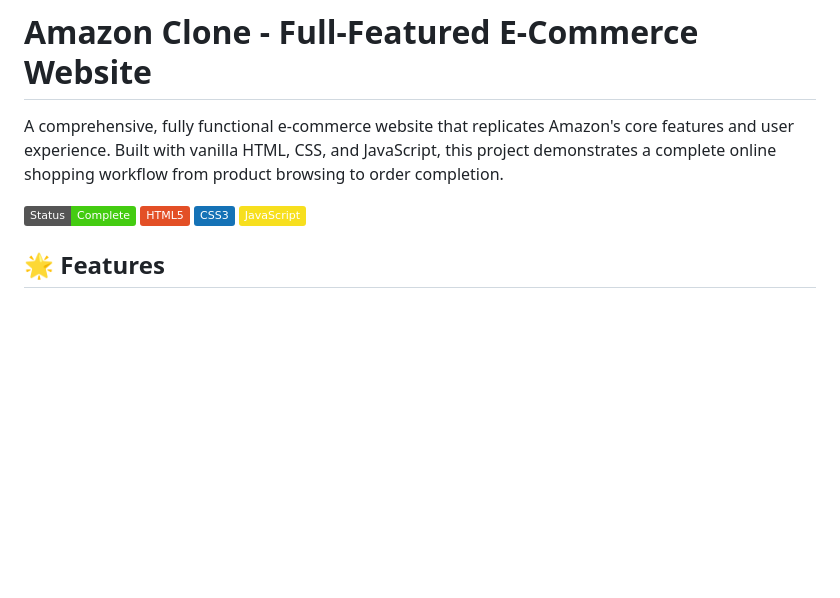
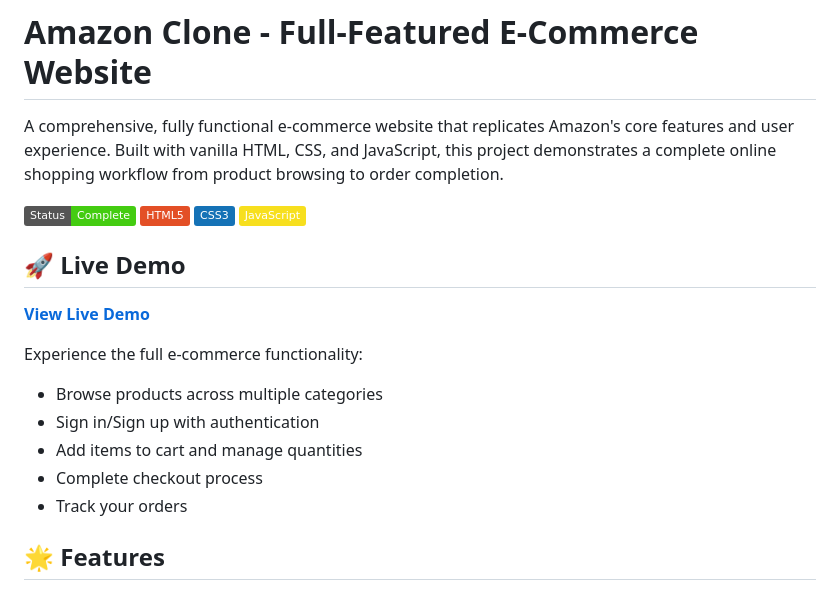
Before and after one commit to Kiran-kata/ecommerce_website, a Markdown page: README.md, the part around the change. Drawn GitHub-style; badges without logos; blank space fills up the shorter version.

Commit message:
Add live demo link to README

```diff
--- a/README.md
+++ b/README.md
@@ -6,6 +6,17 @@ A comprehensive, fully functional e-commerce website that replicates Amazon's co
 ![HTML5](https://img.shields.io/badge/HTML5-E34F26?style=flat&logo=html5&logoColor=white)
 ![CSS3](https://img.shields.io/badge/CSS3-1572B6?style=flat&logo=css3&logoColor=white)
 ![JavaScript](https://img.shields.io/badge/JavaScript-F7DF1E?style=flat&logo=javascript&logoColor=black)
+
+## 🚀 Live Demo
+
+**[View Live Demo](https://kiran-kata.github.io/ecommerce_website/)**
+
+Experience the full e-commerce functionality:
+- Browse products across multiple categories
+- Sign in/Sign up with authentication
+- Add items to cart and manage quantities
+- Complete checkout process
+- Track your orders
 
 ## 🌟 Features
 
```
